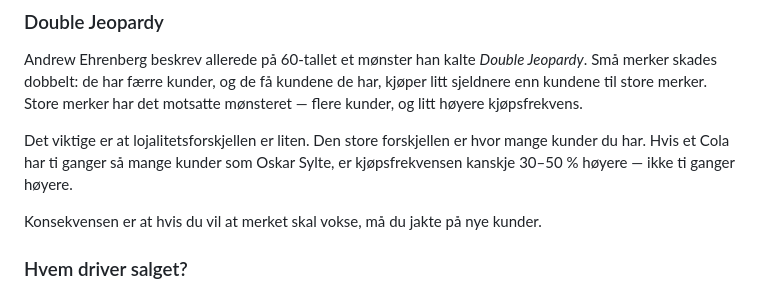
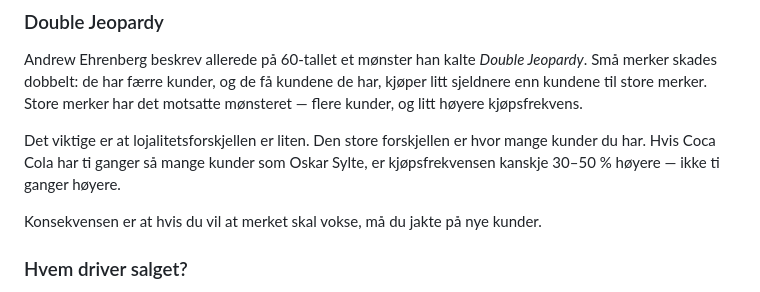
Before and after one commit to fiskaturet/morgenstern_kurs, a Markdown page: kurs-innhold/dag-7.md, the part around the change. Rendered like a GitHub page.

Commit message:
Correct brand name from 'Cola' to 'Coca Cola'

```diff
--- a/kurs-innhold/dag-7.md
+++ b/kurs-innhold/dag-7.md
@@ -29,7 +29,7 @@ Sharps mest provoserende funn, og kanskje det best dokumenterte, er at vekst kom
 
 Andrew Ehrenberg beskrev allerede på 60-tallet et mønster han kalte *Double Jeopardy*. Små merker skades dobbelt: de har færre kunder, og de få kundene de har, kjøper litt sjeldnere enn kundene til store merker. Store merker har det motsatte mønsteret — flere kunder, og litt høyere kjøpsfrekvens.
 
-Det viktige er at lojalitetsforskjellen er liten. Den store forskjellen er hvor mange kunder du har. Hvis et Cola har ti ganger så mange kunder som Oskar Sylte, er kjøpsfrekvensen kanskje 30–50 % høyere — ikke ti ganger høyere.
+Det viktige er at lojalitetsforskjellen er liten. Den store forskjellen er hvor mange kunder du har. Hvis Coca Cola har ti ganger så mange kunder som Oskar Sylte, er kjøpsfrekvensen kanskje 30–50 % høyere — ikke ti ganger høyere.
 
 Konsekvensen er at hvis du vil at merket skal vokse, må du jakte på nye kunder.
 ### Hvem driver salget?
```
